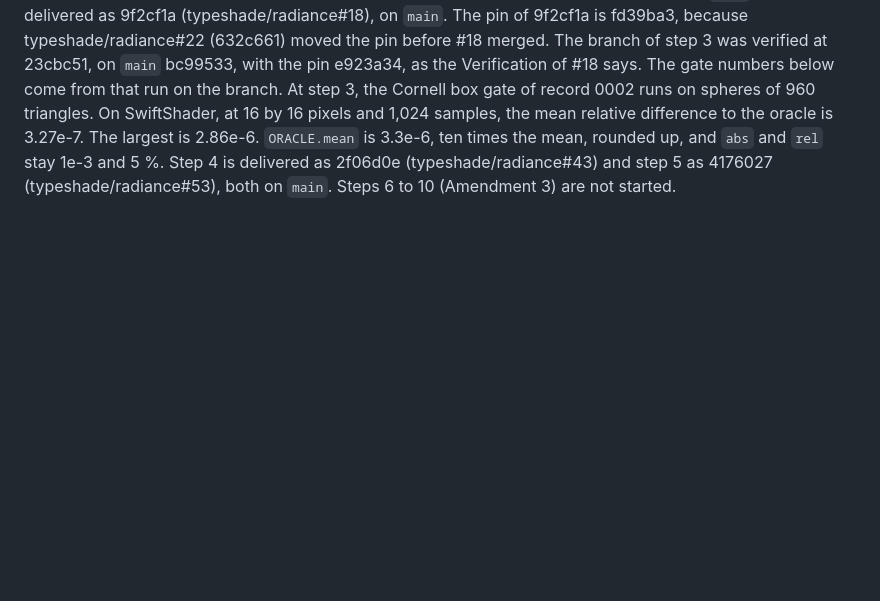
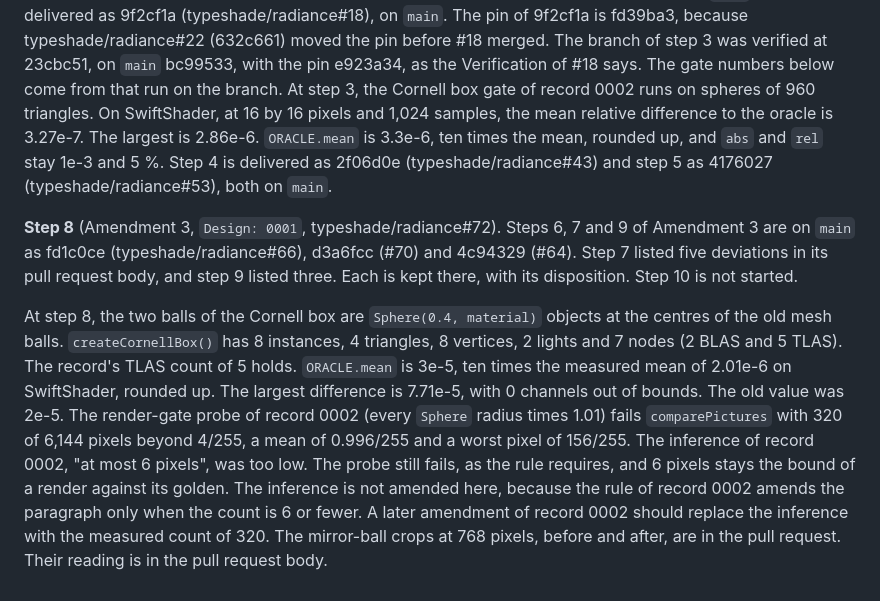
Before and after one commit to typeshade/radiance, a Markdown page: docs/design/0001-scene-data-model.md, the part around the change. GitHub-like rendering; blank space fills up the shorter version.

Commit message:
docs: record 0001, step 8 entry (Design: 0001, record 0001 Record section)

```diff
--- a/docs/design/0001-scene-data-model.md
+++ b/docs/design/0001-scene-data-model.md
@@ -1061,4 +1061,22 @@ At step 3, the Cornell box gate of record 0002 runs on spheres of 960 triangles.
 at 16 by 16 pixels and 1,024 samples, the mean relative difference to the oracle is 3.27e-7.
 The largest is 2.86e-6. `ORACLE.mean` is 3.3e-6, ten times the mean, rounded up, and `abs` and
 `rel` stay 1e-3 and 5 %. Step 4 is delivered as 2f06d0e (typeshade/radiance#43) and step 5 as 4176027
-(typeshade/radiance#53), both on `main`. Steps 6 to 10 (Amendment 3) are not started.
+(typeshade/radiance#53), both on `main`.
+
+**Step 8** (Amendment 3, `Design: 0001`, typeshade/radiance#72). Steps 6, 7 and 9 of Amendment 3
+are on `main` as fd1c0ce (typeshade/radiance#66), d3a6fcc (#70) and 4c94329 (#64). Step 7 listed
+five deviations in its pull request body, and step 9 listed three. Each is kept there, with its
+disposition. Step 10 is not started.
+
+At step 8, the two balls of the Cornell box are `Sphere(0.4, material)` objects at the centres of
+the old mesh balls. `createCornellBox()` has 8 instances, 4 triangles, 8 vertices, 2 lights and 7
+nodes (2 BLAS and 5 TLAS). The record's TLAS count of 5 holds. `ORACLE.mean` is 3e-5, ten times
+the measured mean of 2.01e-6 on SwiftShader, rounded up. The largest difference is 7.71e-5, with 0
+channels out of bounds. The old value was 2e-5. The render-gate probe of record 0002 (every
+`Sphere` radius times 1.01) fails `comparePictures` with 320 of 6,144 pixels beyond 4/255, a mean
+of 0.996/255 and a worst pixel of 156/255. The inference of record 0002, "at most 6 pixels", was
+too low. The probe still fails, as the rule requires, and 6 pixels stays the bound of a render
+against its golden. The inference is not amended here, because the rule of record 0002 amends the
+paragraph only when the count is 6 or fewer. A later amendment of record 0002 should replace the
+inference with the measured count of 320. The mirror-ball crops at 768 pixels, before and after,
+are in the pull request. Their reading is in the pull request body.
```
